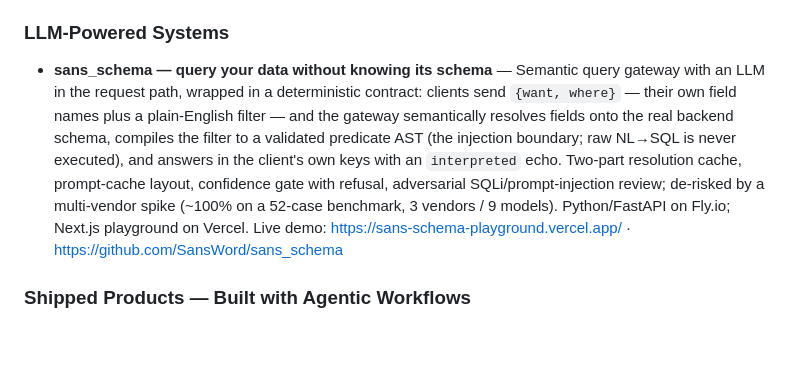
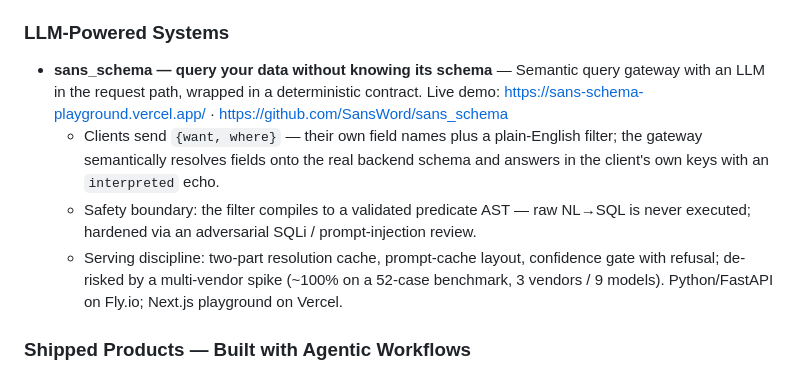
Before and after one commit to SansWord/resume, a Markdown page: cv.md, the part around the change. Rendered like a GitHub page; blank space fills up the shorter version.

Commit message:
resume: split the sans_schema cv.md bullet into scannable sub-bullets (re-screen finding)
Co-Authored-By: Claude Fable 5 <noreply@anthropic.com>

```diff
--- a/cv.md
+++ b/cv.md
@@ -40,7 +40,10 @@ Jun 2016 – Feb 2019
 
 ### LLM-Powered Systems
 
-- **sans_schema — query your data without knowing its schema** — Semantic query gateway with an LLM in the request path, wrapped in a deterministic contract: clients send `{want, where}` — their own field names plus a plain-English filter — and the gateway semantically resolves fields onto the real backend schema, compiles the filter to a validated predicate AST (the injection boundary; raw NL→SQL is never executed), and answers in the client's own keys with an `interpreted` echo. Two-part resolution cache, prompt-cache layout, confidence gate with refusal, adversarial SQLi/prompt-injection review; de-risked by a multi-vendor spike (~100% on a 52-case benchmark, 3 vendors / 9 models). Python/FastAPI on Fly.io; Next.js playground on Vercel. Live demo: https://sans-schema-playground.vercel.app/ · https://github.com/SansWord/sans_schema
+- **sans_schema — query your data without knowing its schema** — Semantic query gateway with an LLM in the request path, wrapped in a deterministic contract. Live demo: https://sans-schema-playground.vercel.app/ · https://github.com/SansWord/sans_schema
+  - Clients send `{want, where}` — their own field names plus a plain-English filter; the gateway semantically resolves fields onto the real backend schema and answers in the client's own keys with an `interpreted` echo.
+  - Safety boundary: the filter compiles to a validated predicate AST — raw NL→SQL is never executed; hardened via an adversarial SQLi / prompt-injection review.
+  - Serving discipline: two-part resolution cache, prompt-cache layout, confidence gate with refusal; de-risked by a multi-vendor spike (~100% on a 52-case benchmark, 3 vendors / 9 models). Python/FastAPI on Fly.io; Next.js playground on Vercel.
 
 ### Shipped Products — Built with Agentic Workflows
 
```
